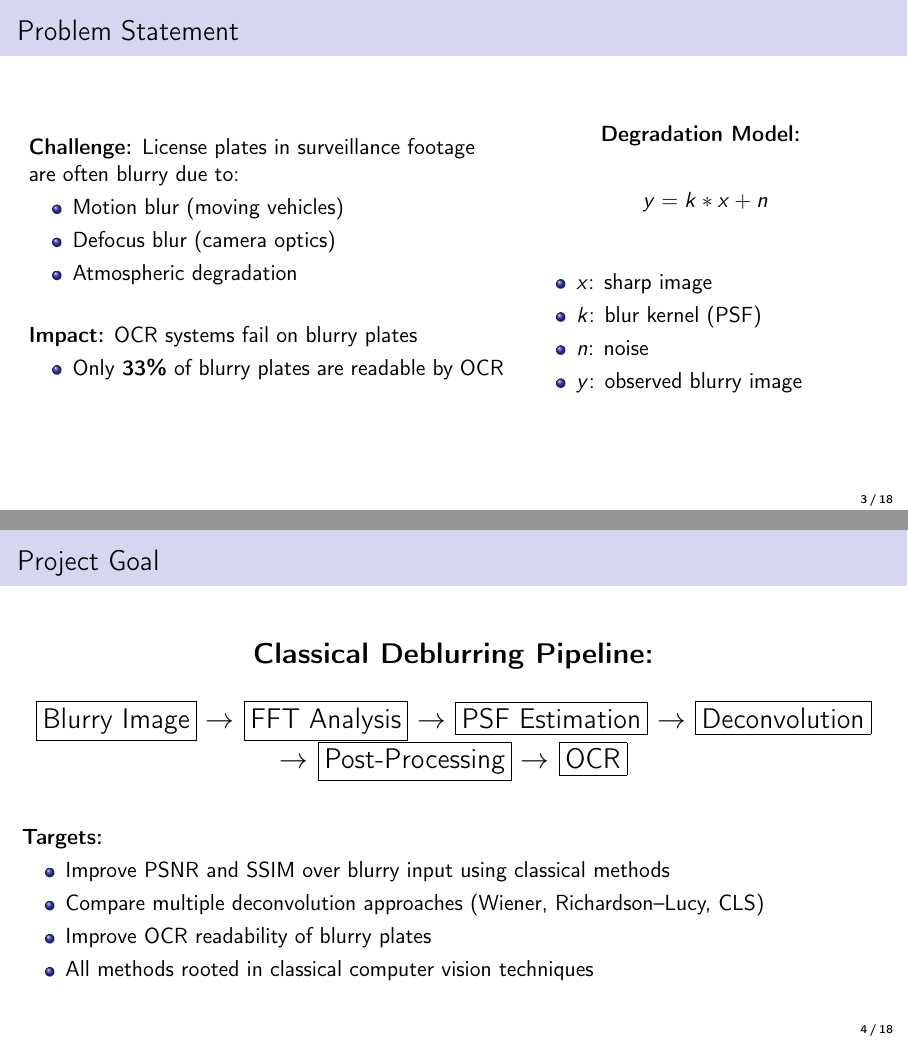
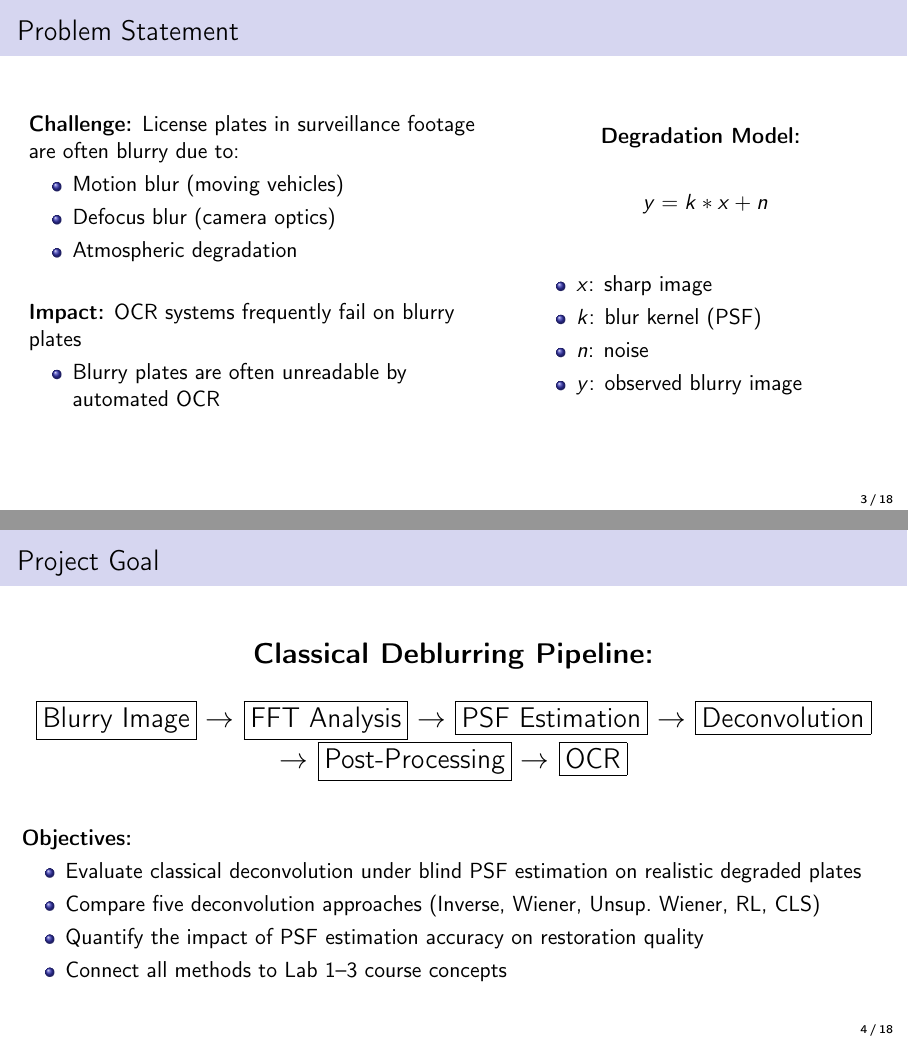
Before and after one commit to hamzaziouine/cvProject-license-plate-deblurring, LaTeX slides (report/slides.tex): pages 3 and 4 of 18, joined at a grey line. Compiled offline with pdfLaTeX.

Commit message:
fix: correct analysis, add TV results and missing figures to report
Report: fixed incorrect defocus explanation (was "retains more HF
content", now correctly attributes to directional vs isotropic PSF
mismatch sensitivity). Added TV post-processing results subsection.
Added FFT magnitude spectra and edge detection figures to course
concepts section (images existed but were not referenced).

Slides: reframed objectives to match actual results (evaluate methods
under blind estimation, not "improve PSNR over blurry"). Removed
unsubstantiated 33% OCR claim.

```diff
--- a/report/slides.tex
+++ b/report/slides.tex
@@ -44,9 +44,9 @@
 \end{itemize}
 
 \vspace{0.5cm}
-\textbf{Impact:} OCR systems fail on blurry plates
+\textbf{Impact:} OCR systems frequently fail on blurry plates
 \begin{itemize}
-  \item Only \textbf{33\%} of blurry plates are readable by OCR
+  \item Blurry plates are often unreadable by automated OCR
 \end{itemize}
 \end{column}
 \begin{column}{0.4\textwidth}
@@ -80,12 +80,12 @@ $$y = k \ast x + n$$
 \end{center}
 
 \vspace{0.5cm}
-\textbf{Targets:}
+\textbf{Objectives:}
 \begin{itemize}
-  \item Improve PSNR and SSIM over blurry input using classical methods
-  \item Compare multiple deconvolution approaches (Wiener, Richardson--Lucy, CLS)
-  \item Improve OCR readability of blurry plates
-  \item All methods rooted in classical computer vision techniques
+  \item Evaluate classical deconvolution under blind PSF estimation on realistic degraded plates
+  \item Compare five deconvolution approaches (Inverse, Wiener, Unsup.\ Wiener, RL, CLS)
+  \item Quantify the impact of PSF estimation accuracy on restoration quality
+  \item Connect all methods to Lab~1--3 course concepts
 \end{itemize}
 \end{frame}
 
```
Also changed, not shown: report/report.tex (+19 -1 lines).
